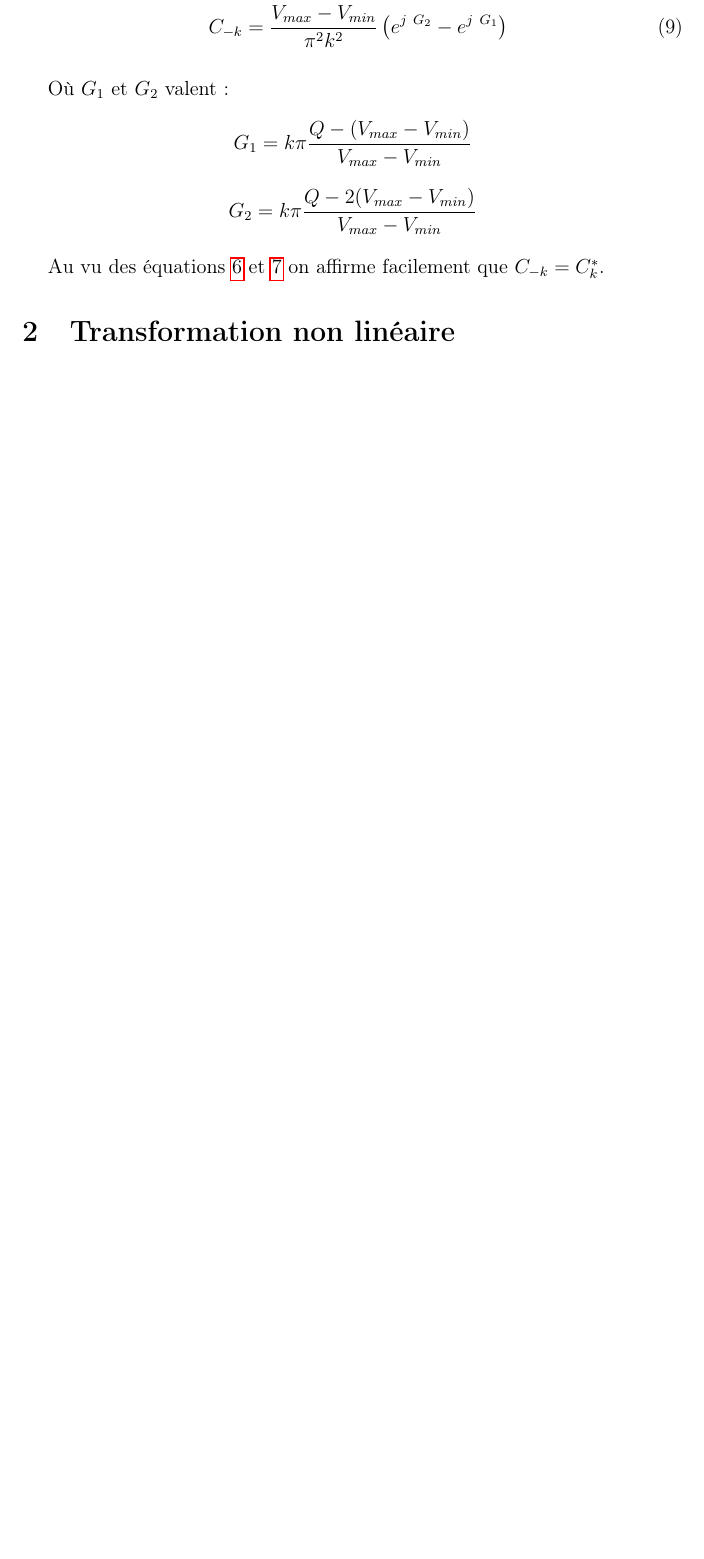
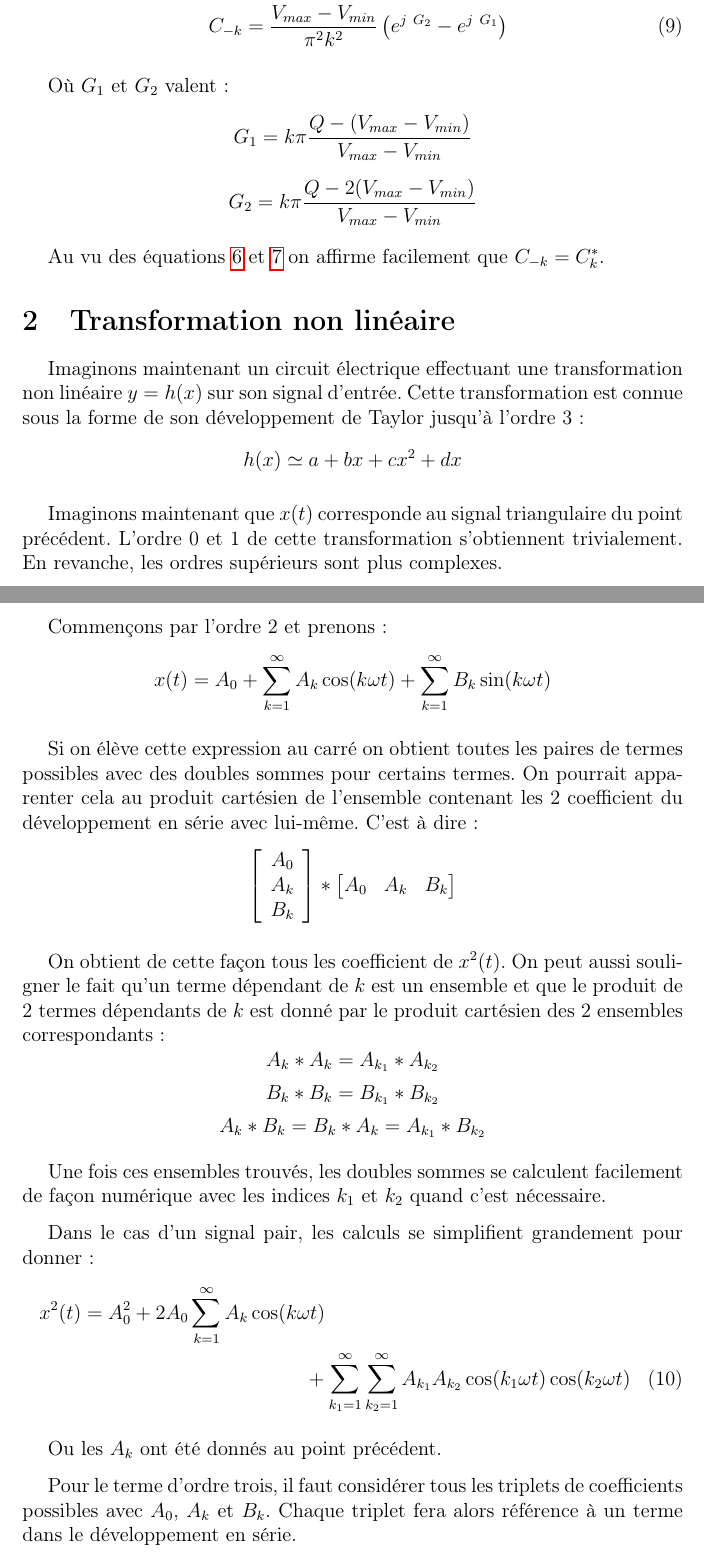
Before and after one commit to simoncauwe/ELEC1101_projet2015_gr17, a LaTeX document (probleme1/rapport_p1.tex): part of page 4 of 4 before the commit and two parts of pages 4 and 5 of 5 after it, the two joined at a grey line, cut so that both start at the same text, the shorter picture padded with empty space. Compiled offline with pdfLaTeX; the source files are stored in an older character set and shown here as Unicode.

Commit message:
Begin q2
début de la question 2 du problème 1

```diff
--- a/probleme1/rapport_p1.tex
+++ b/probleme1/rapport_p1.tex
@@ -122,6 +122,54 @@ Au vu des équations \ref{coef-c1} et \ref{coef-c-2} on affirme facilement que $
 
 \section{Transformation non linéaire}
 
+Imaginons maintenant un circuit électrique effectuant une transformation non linéaire $y = h(x)$ sur son signal d'entrée. Cette transformation est connue sous la forme de son développement de Taylor jusqu'à l'ordre 3:
+$$h(x) \simeq a + bx + cx^{2} + dx$$
+
+Imaginons maintenant que $x(t)$ corresponde au signal triangulaire du point précédent. L'ordre 0 et 1 de cette transformation s'obtiennent trivialement. En revanche, les ordres supérieurs sont plus complexes.
+
+Commen\c cons par l'ordre 2 et prenons:
+$$x(t) = A_{0} + \sum_{k=1}^{\infty}{A_{k}\cos(k\omega t)} + \sum_{k=1}^{\infty}{B_{k}\sin(k\omega t)} $$
+
+Si on élève cette expression au carré on obtient toutes les paires de termes possibles avec des doubles sommes pour certains termes. On pourrait apparenter cela au produit cartésien de l'ensemble contenant les 2 coefficient du développement en série avec lui-même. C'est à dire:
+$$\left[\begin{array}{c}A_0 \\A_{k} \\B_{k}\end{array}\right]*\left[\begin{matrix}A_0 & A_{k} & B_{k}\end{matrix}\right]$$
+
+On obtient de cette façon tous les coefficient de $x^{2}(t)$. On peut aussi souligner le fait qu'un terme dépendant de $k$ est un ensemble et que le produit de 2 termes dépendants de $k$ est donné par le produit cartésien des 2 ensembles correspondants:
+$$A_{k}*A_{k} = A_{k_{1}}*A_{k_{2}}$$
+$$B_{k}*B_{k} = B_{k_{1}}*B_{k_{2}}$$
+$$A_{k}*B_{k} = B_{k}*A_{k} = A_{k_{1}}*B_{k_{2}}$$
+
+
+Une fois ces ensembles trouvés, les doubles sommes se calculent facilement de fa\c con numérique avec les indices $k_{1}$ et $k_{2}$ quand c'est nécessaire.
+
+Dans le cas d'un signal pair, les calculs se simplifient grandement pour donner:
+\begin{multline}
+x^{2}(t) = A_{0}^{2} + 2A_{0}\sum_{k=1}^{\infty}{A_{k}\cos(k \omega t)} \\
++ \sum_{k_{1}=1}^{\infty}{\sum_{k_{2}=1}^{\infty}{A_{k_{1}}A_{k_{2}}\cos(k_{1}\omega t)\cos(k_{2}\omega t)}}
+\label{}
+\end{multline}
+
+Ou les $A_{k}$ ont été donnés au point précédent.
+
+Pour le terme d'ordre trois, il faut considérer tous les triplets de coefficients possibles avec $A_{0}$, $A_{k}$ et $B_{k}$. Chaque triplet fera alors référence à un terme dans le développement en série.
+
+
+
+
+
+
+
+
+
+
+
+
+
+
+
+
+
+
+
 
 
 \end{document}
```
Also changed, not shown: probleme1/rapport_p1.pdf, 2 other files.
